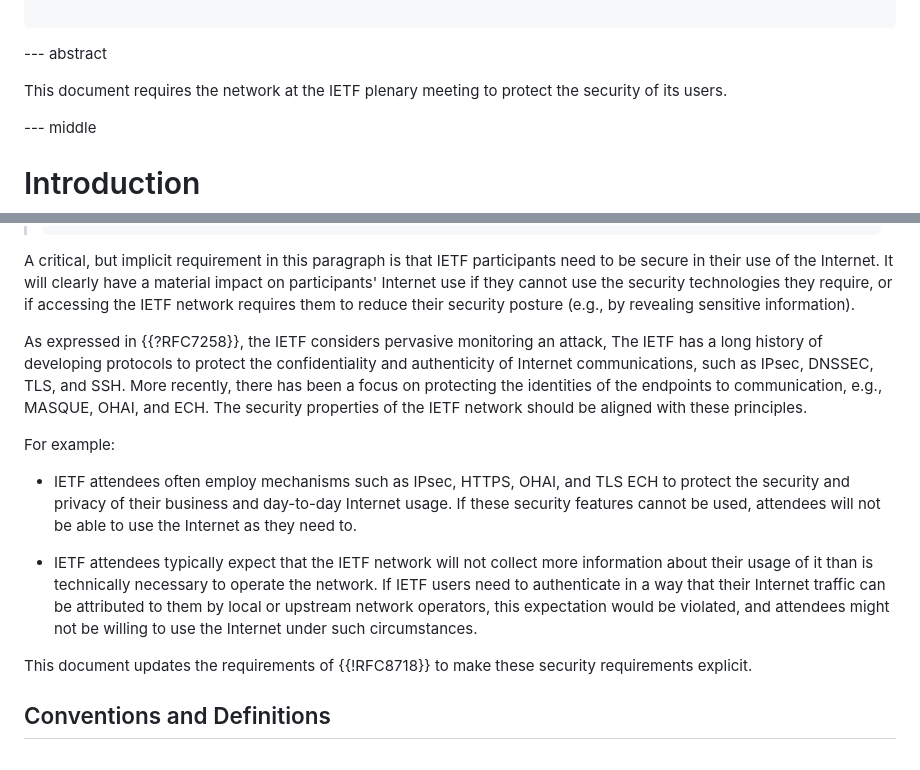
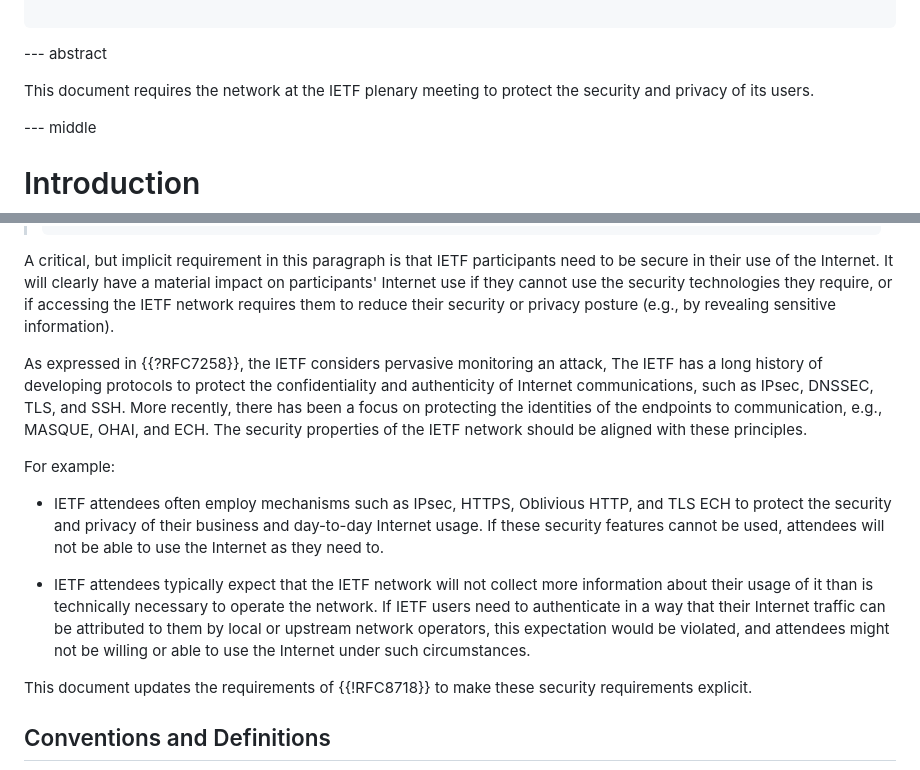
Before and after one commit to ekr/draft-rescorla-anonymous-network, a Markdown page: draft-rescorla-anonymous-network.md, 2 parts joined by grey strips. Drawn GitHub-style.

Commit message:
Apply suggestions from code review
Co-authored-by: David Schinazi <DavidSchinazi@users.noreply.github.com>
Co-authored-by: Tommy Pauly <tpauly@apple.com>
Co-authored-by: github-actions[bot] <41898282+github-actions[bot]@users.noreply.github.com>

```diff
--- a/draft-rescorla-anonymous-network.md
+++ b/draft-rescorla-anonymous-network.md
@@ -37,7 +37,7 @@ informative:
 --- abstract
 
 This document requires the network at the IETF plenary meeting
-to protect the security of its users.
+to protect the security and privacy of its users.
 
 
 --- middle
@@ -63,7 +63,7 @@ A critical, but implicit requirement in this paragraph is that IETF participants
 need to be secure in their use of the Internet.  It will clearly have a material
 impact on participants' Internet use if they cannot use the security
 technologies they require, or if accessing the IETF network requires them to
-reduce their security posture (e.g., by revealing sensitive information).
+reduce their security or privacy posture (e.g., by revealing sensitive information).
 
 As expressed in {{?RFC7258}}, the IETF considers pervasive monitoring an attack,
 The IETF has a long history of developing protocols to protect the
@@ -74,7 +74,7 @@ security properties of the IETF network should be aligned with these principles.
 
 For example:
 
-* IETF attendees often employ mechanisms such as IPsec, HTTPS, OHAI, and TLS ECH
+* IETF attendees often employ mechanisms such as IPsec, HTTPS, Oblivious HTTP, and TLS ECH
   to protect the security and privacy of their business and day-to-day Internet
   usage. If these security features cannot be used, attendees will not be able
   to use the Internet as they need to.
@@ -83,7 +83,7 @@ For example:
   information about their usage of it than is technically necessary to operate
   the network.  If IETF users need to authenticate in a way that their Internet
   traffic can be attributed to them by local or upstream network operators, this
-  expectation would be violated, and attendees might not be willing to use the
+  expectation would be violated, and attendees might not be willing or able to use the
   Internet under such circumstances.
 
 This document updates the requirements of {{!RFC8718}} to make these security
```
